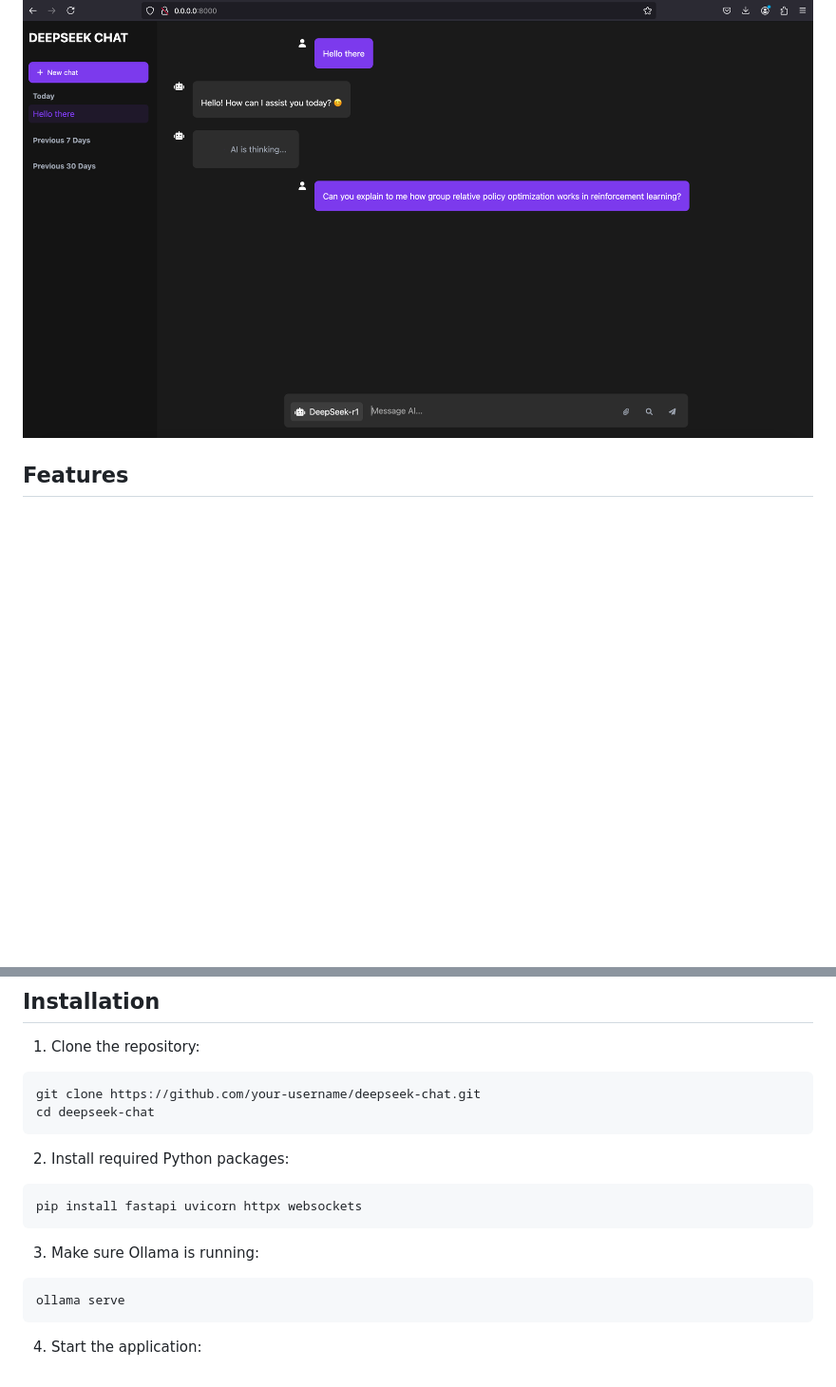
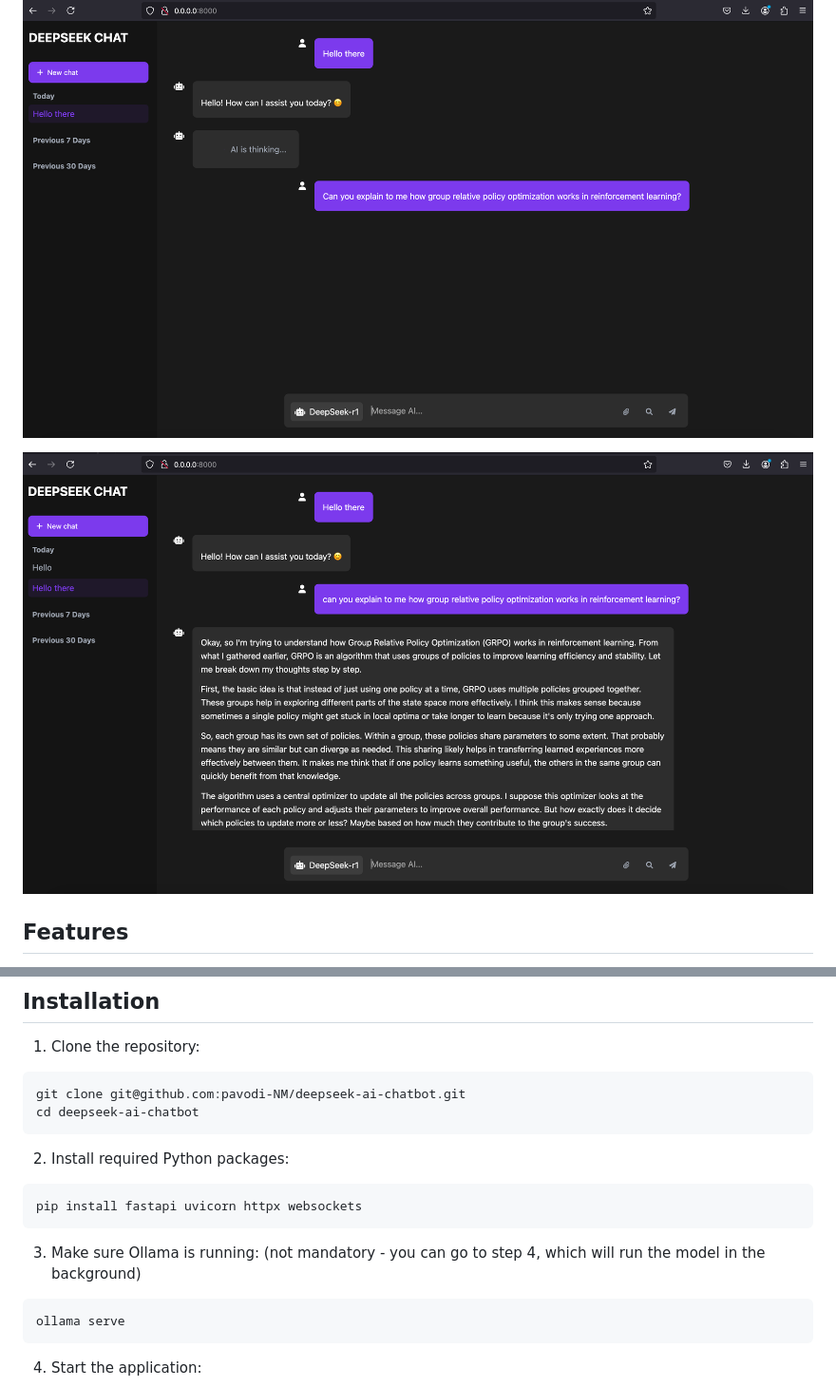
Before and after one commit to pavodi-NM/deepseek-ai-chatbot, a Markdown page: readme.md, 2 parts joined by grey strips. Shown: that part at 95% size. Drawn GitHub-style; pictures changed too: screenshots/screenshot-2.png (added); blank space fills up the shorter version.

Commit message:
added the second screenshot

````diff
--- a/readme.md
+++ b/readme.md
@@ -3,6 +3,8 @@
 A modern, responsive web chat interface for interacting with the DeepSeek language model through Ollama.
 
 ![DeepSeek Chat Interface](https://raw.githubusercontent.com/pavodi-NM/deepseek-ai-chatbot/main/screenshots/screenshot.png)
+
+![DeepSeek Chat Interface](https://raw.githubusercontent.com/pavodi-NM/deepseek-ai-chatbot/main/screenshots/screenshot-2.png)
 
 ## Features
 
@@ -23,8 +25,8 @@ A modern, responsive web chat interface for interacting with the DeepSeek langua
 
 1. Clone the repository:
 ```bash
-git clone https://github.com/your-username/deepseek-chat.git
-cd deepseek-chat
+git clone git@github.com:pavodi-NM/deepseek-ai-chatbot.git
+cd deepseek-ai-chatbot
 ```
 
 2. Install required Python packages:
@@ -32,7 +34,7 @@ cd deepseek-chat
 pip install fastapi uvicorn httpx websockets
 ```
 
-3. Make sure Ollama is running:
+3. Make sure Ollama is running: (not mandatory - you can go to step 4, which will run the model in the background)
 ```bash
 ollama serve
 ```
````
Also changed, not shown: 1 other file.
